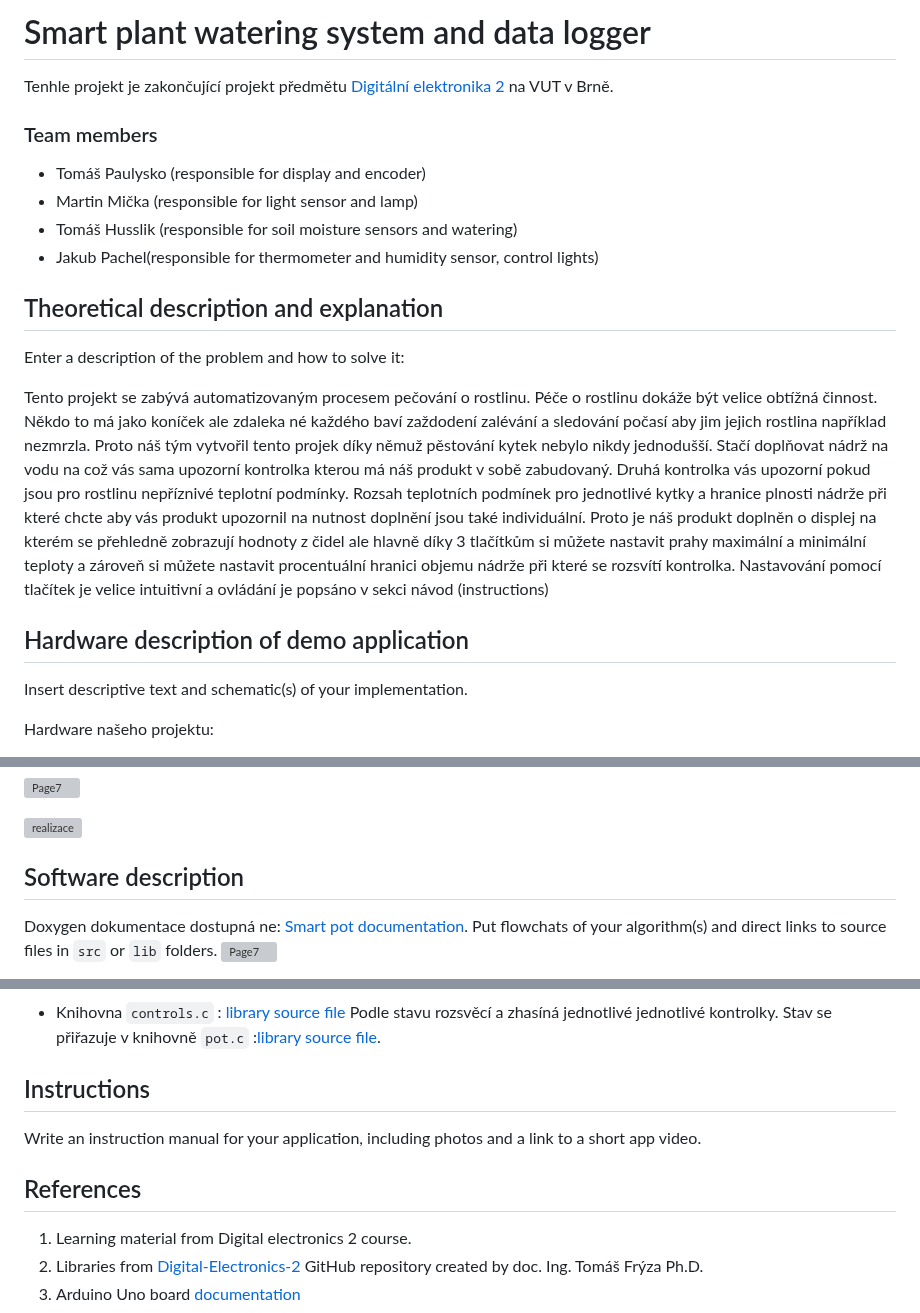
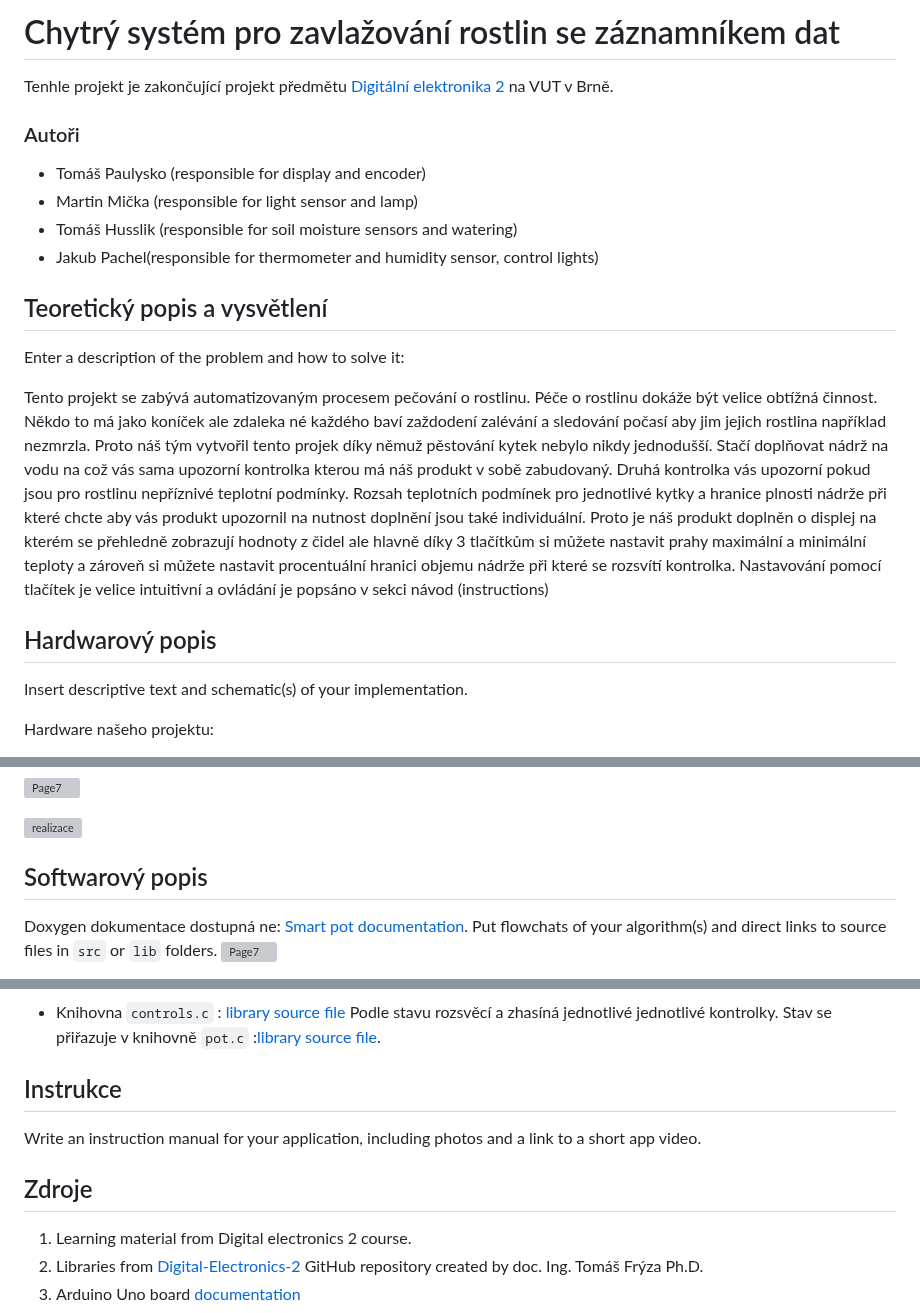
Before and after one commit to mrbutterfly105/digital-electrononics-2-project, a Markdown page: README.md, 3 parts joined by grey strips. Rendered like a GitHub page; grey boxes are pictures that could not be loaded.

Commit message:
Uprava do češtiny

```diff
--- a/README.md
+++ b/README.md
@@ -1,17 +1,17 @@
 
 
-# Smart plant watering system and data logger
+# Chytrý systém pro zavlažování rostlin se záznamníkem dat
 
 Tenhle projekt je zakončující projekt předmětu [Digitální elektronika 2](https://github.com/tomas-fryza/digital-electronics-2/tree/master/labs/09-project) na VUT v Brně.
 
-### Team members
+### Autoři
 
 * Tomáš Paulysko (responsible for display and encoder)
 * Martin Mička (responsible for light sensor and lamp)
 * Tomáš Husslik (responsible for soil moisture sensors and watering)
 * Jakub Pachel(responsible for thermometer and humidity sensor, control lights)
 
-## Theoretical description and explanation
+## Teoretický popis a vysvětlení
 
 Enter a description of the problem and how to solve it:
 
@@ -20,7 +20,7 @@ Tento projekt se zabývá automatizovaným procesem pečování o rostlinu. Pé
 <!---
 ![Page5_2](https://github.com/mrbutterfly105/digital-electrononics-2-project/assets/61315339/5ac3bc4b-e355-40ce-aa90-88d9c50943ea))
 -->
-## Hardware description of demo application
+## Hardwarový popis
 
 Insert descriptive text and schematic(s) of your implementation.
 
@@ -48,7 +48,7 @@ Hardware našeho projektu:
 
 ![realizace](https://github.com/mrbutterfly105/digital-electrononics-2-project/assets/61315339/24e787b6-26b1-4c22-89d5-f894bc44e786)
 
-## Software description
+## Softwarový popis
 
 Doxygen dokumentace dostupná ne: [Smart pot documentation](https://mrbutterfly105.github.io/digital-electrononics-2-project/).
 Put flowchats of your algorithm(s) and direct links to source files in `src` or `lib` folders.
@@ -123,11 +123,11 @@ V hlavičkovém souboru  `HumTempSensor.h` : [header file](https://github.com/mr
 ### Rozsvěcování kontrolek malého obsahu nádrže a špatné teploty
 * Knihovna `controls.c` : [library source file](https://github.com/mrbutterfly105/digital-electrononics-2-project/blob/main/de2-project/lib/controls/controls.c) Podle stavu rozsvěcí a zhasíná jednotlivé jednotlivé kontrolky. Stav se přiřazuje v knihovně `pot.c` :[library source file](https://github.com/mrbutterfly105/digital-electrononics-2-project/blob/main/de2-project//lib/pot/pot.c).
 
-## Instructions
+## Instrukce
 
 Write an instruction manual for your application, including photos and a link to a short app video.
 
-## References
+## Zdroje
 
 1. Learning material from Digital electronics 2 course.
 2. Libraries from [Digital-Electronics-2](https://github.com/tomas-fryza/digital-electronics-2) GitHub repository created by doc. Ing. Tomáš Frýza Ph.D.
```
